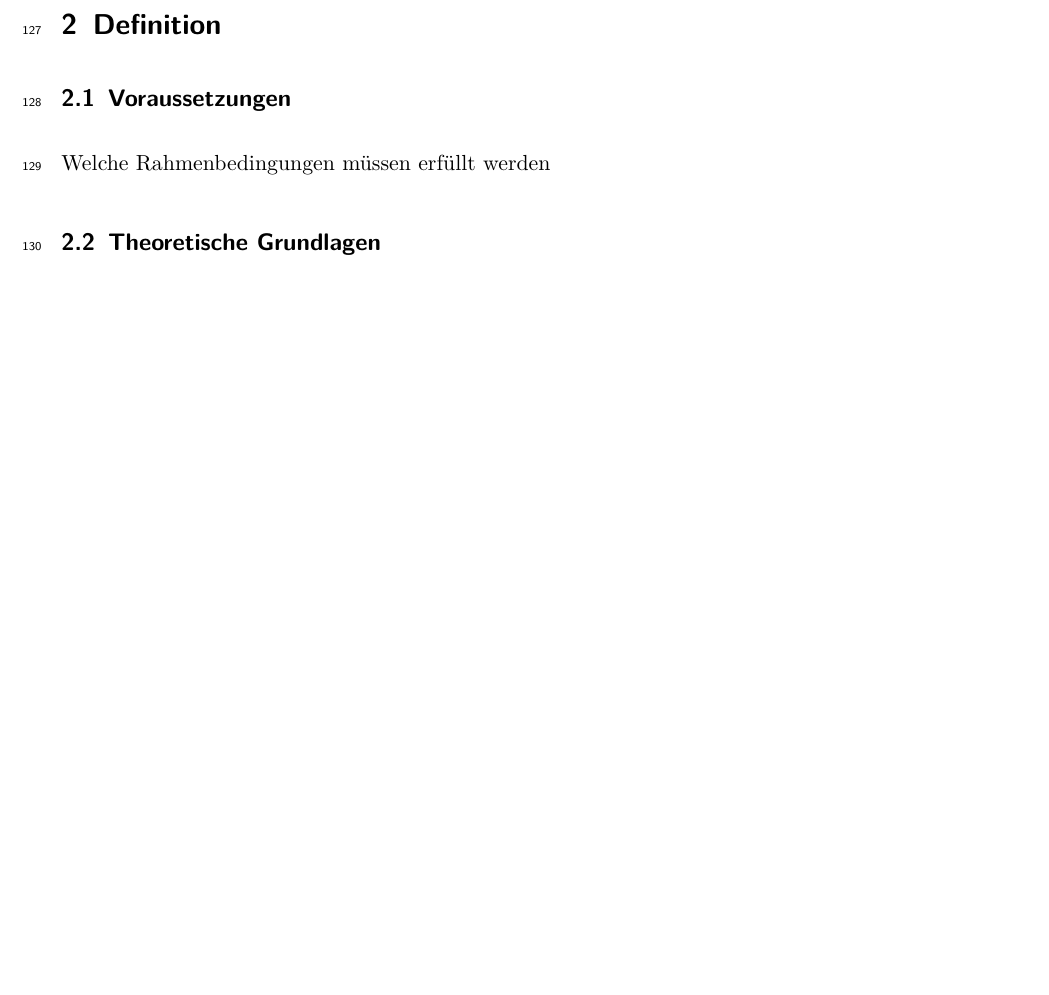
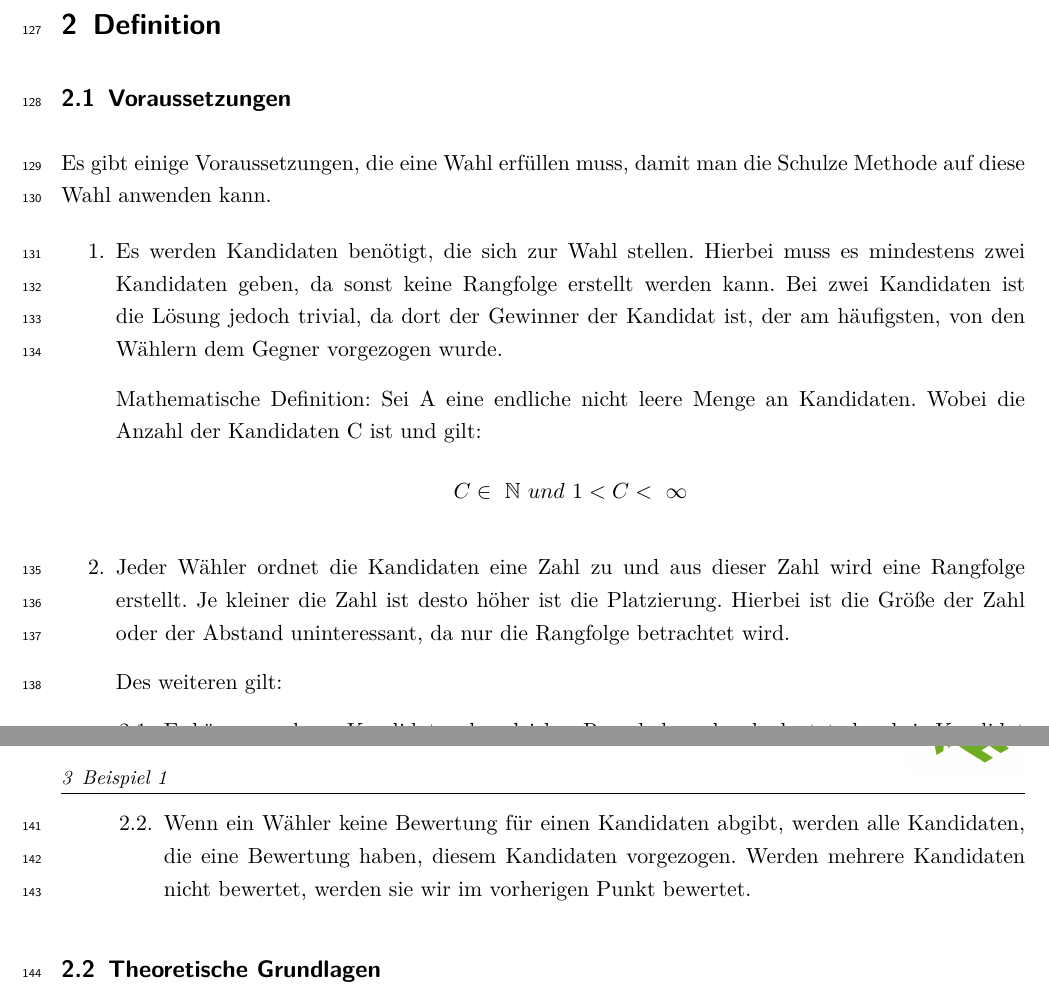
Before and after one commit to SteffenHo/SchulzeMethode, a LaTeX document (Projektdokumentation.tex, which reads Inhalt/Definition.tex): part of page 10 of 14 before the commit and two parts of pages 10 and 11 of 14 after it, the two joined at a grey line, cut so that both start at the same text, the shorter picture padded with empty space. The pictures show the PDF file Projektdokumentation.pdf that the author committed with the source.

Commit message:
Add conditions for vote

```diff
--- a/Inhalt/Definition.tex
+++ b/Inhalt/Definition.tex
@@ -5,7 +5,28 @@
 
 \subsection{Voraussetzungen}
 \label{sec:voraussetzungen}
-Welche Rahmenbedingungen müssen erfüllt werden
+Es gibt einige Voraussetzungen, die eine Wahl erfüllen muss, damit man die Schulze Methode auf diese Wahl anwenden kann.
+
+\begin{enumerate}
+\item Es werden Kandidaten benötigt, die sich zur Wahl stellen. Hierbei muss es mindestens zwei Kandidaten geben, da sonst keine Rangfolge erstellt werden kann. Bei zwei Kandidaten ist die Lösung jedoch trivial, da dort der Gewinner der Kandidat ist, der am häufigsten, von den Wählern dem Gegner vorgezogen wurde.
+
+Mathematische Definition:
+Sei A eine endliche nicht leere Menge an Kandidaten. Wobei die Anzahl der Kandidaten C ist und gilt:
+\[
+  C \in\ \mathbb{N}\  und \ 1 < C <\ \infty
+\]
+
+\item Jeder Wähler ordnet die Kandidaten eine Zahl zu und aus dieser Zahl wird eine Rangfolge erstellt. Je kleiner die Zahl ist desto höher ist die Platzierung. Hierbei ist die Größe der Zahl oder der Abstand uninteressant, da nur die Rangfolge betrachtet wird.
+
+Des weiteren gilt:
+\begin{enumerate}
+\item \label{itm:Regel1} Es können mehrere Kandidaten den gleichen Rang haben, dass bedeutet, dass kein Kandidat dem anderen Kandidaten auf der selben Platzierung vorgezogen wird.
+\item Wenn ein Wähler keine Bewertung für einen Kandidaten abgibt, werden alle Kandidaten, die eine Bewertung haben, diesem Kandidaten vorgezogen. Werden mehrere Kandidaten nicht bewertet, werden sie wir im vorherigen Punkt bewertet.
+\end{enumerate}
+
+
+
+\end{enumerate}
 
 
 \subsection{Theoretische Grundlagen}
```
Also changed, not shown: Projektdokumentation.pdf.
